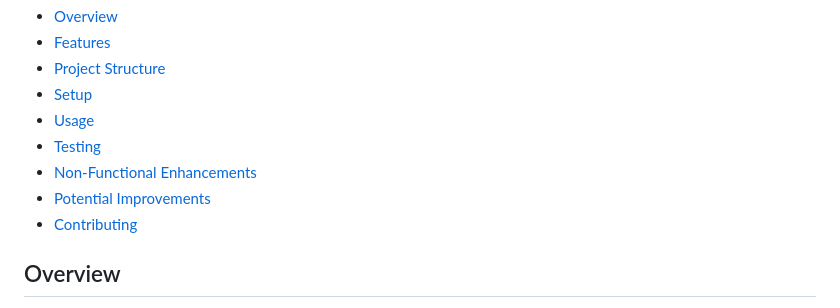
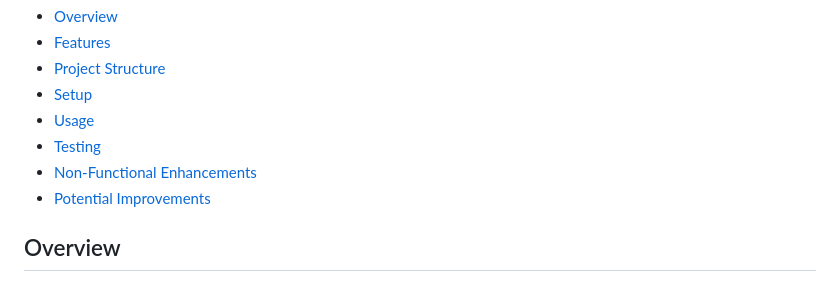
Before and after one commit to HarshaRockzz/CDP_CHAT_BOT, a Markdown page: README.md, the part around the change. Drawn GitHub-style.

```diff
--- a/README.md
+++ b/README.md
@@ -11,7 +11,6 @@ A web-based chatbot designed to assist users with "how-to" questions about Custo
 - [Testing](#testing)
 - [Non-Functional Enhancements](#non-functional-enhancements)
 - [Potential Improvements](#potential-improvements)
-- [Contributing](#contributing)
 
 ## Overview
 This project is a single-page web application built with vanilla HTML, CSS, and JavaScript. It simulates a support chatbot that answers "how-to" questions by fetching mock documentation data (simulating extraction from official CDP documentation URLs:
```
